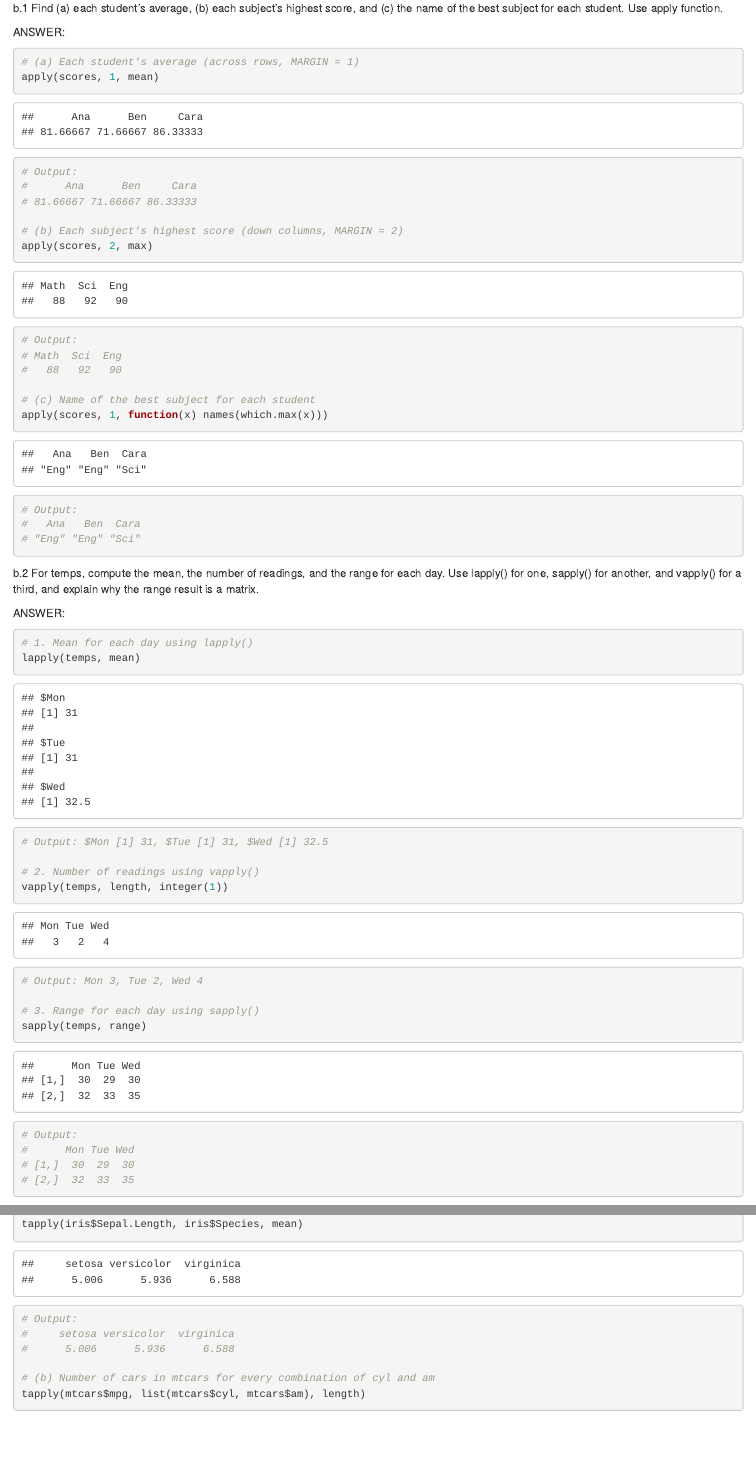
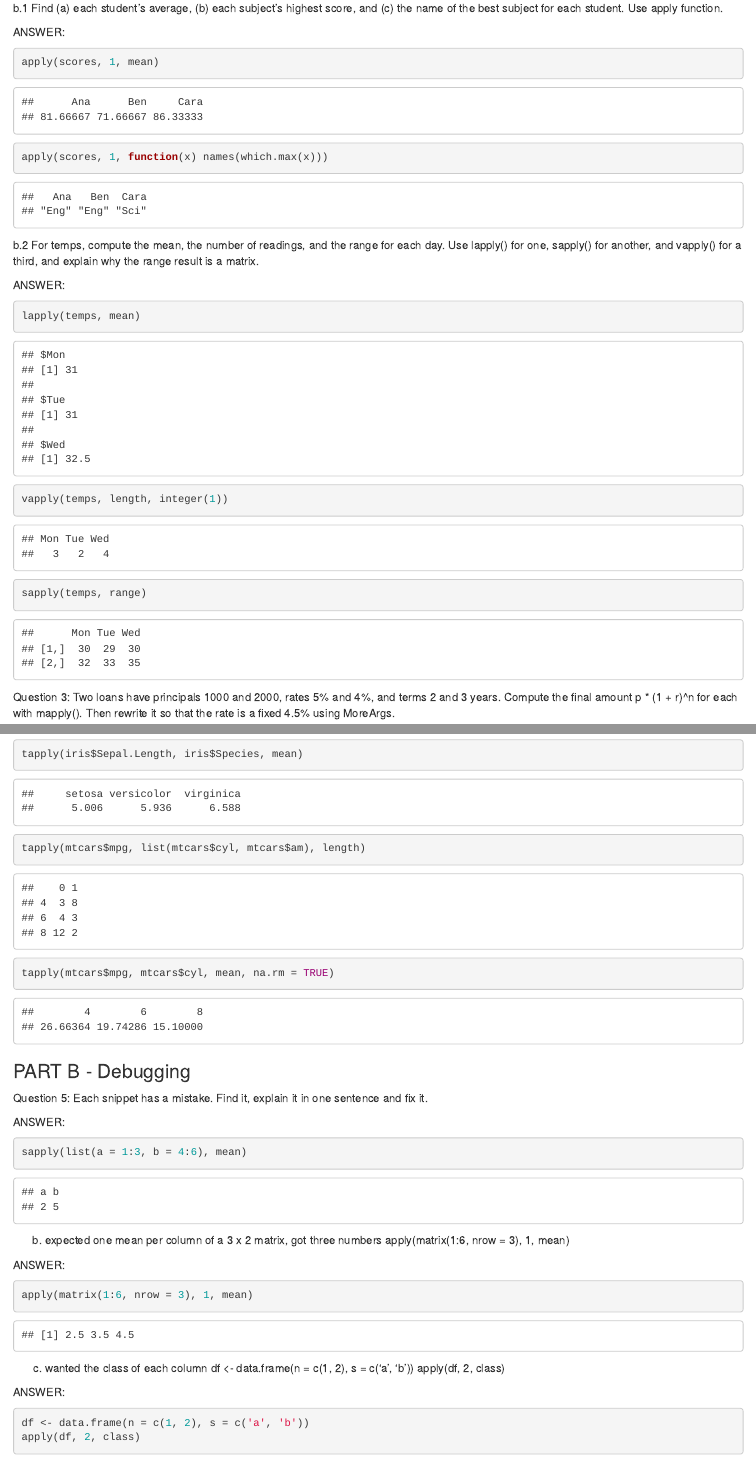
Before and after one commit to Crizalin29/RExercises, an R Markdown document (RPractical/RExercise#10_Salvador.Rmd): the page in a window 1100 px wide, from 1240 px down, and a second part further down, joined at a grey line. Rendered offline with R 4.5, knitr and Pandoc, with nearby package versions.

Commit message:
commit rmd file

````diff
--- a/RPractical/RExercise#10_Salvador.Rmd
+++ b/RPractical/RExercise#10_Salvador.Rmd
@@ -44,43 +44,20 @@ b.1 Find (a) each student’s average, (b) each subject’s highest score, and (
 
 ANSWER:
 ```{r}
-# (a) Each student's average (across rows, MARGIN = 1)
 apply(scores, 1, mean)
-# Output:
-#      Ana      Ben     Cara
-# 81.66667 71.66667 86.33333
 
-# (b) Each subject's highest score (down columns, MARGIN = 2)
-apply(scores, 2, max)
-# Output:
-# Math  Sci  Eng
-#   88   92   90
-
-# (c) Name of the best subject for each student
 apply(scores, 1, function(x) names(which.max(x)))
-# Output:
-#   Ana   Ben  Cara
-# "Eng" "Eng" "Sci"
 ```
 
 b.2 For temps, compute the mean, the number of readings, and the range for each day. Use lapply() for one, sapply() for another, and vapply() for a third, and explain why the range result is a matrix.
 
 ANSWER:
 ```{r}
-# 1. Mean for each day using lapply()
 lapply(temps, mean)
-# Output: $Mon [1] 31, $Tue [1] 31, $Wed [1] 32.5
 
-# 2. Number of readings using vapply()
 vapply(temps, length, integer(1))
-# Output: Mon 3, Tue 2, Wed 4
 
-# 3. Range for each day using sapply()
 sapply(temps, range)
-# Output:
-#      Mon Tue Wed
-# [1,]  30  29  30
-# [2,]  32  33  35
 ```
 
 Question 3: Two loans have principals 1000 and 2000, rates 5% and 4%, and terms 2 and 3 years. Compute the final amount p * (1 + r)^n for each with mapply(). Then rewrite it so that the rate is a fixed 4.5% using MoreArgs.
@@ -112,7 +84,3 @@ ANSWER:
 tapply(iris$Sepal.Length, iris$Species, mean)
-# Output:
-#     setosa versicolor  virginica
-#      5.006      5.936      6.588
 
-# (b) Number of cars in mtcars for every combination of cyl and am
 tapply(mtcars$mpg, list(mtcars$cyl, mtcars$am), length)
````
Also changed, not shown: RPractical/RExercise#10_Salvador.Rmd (14 more changed lines).
